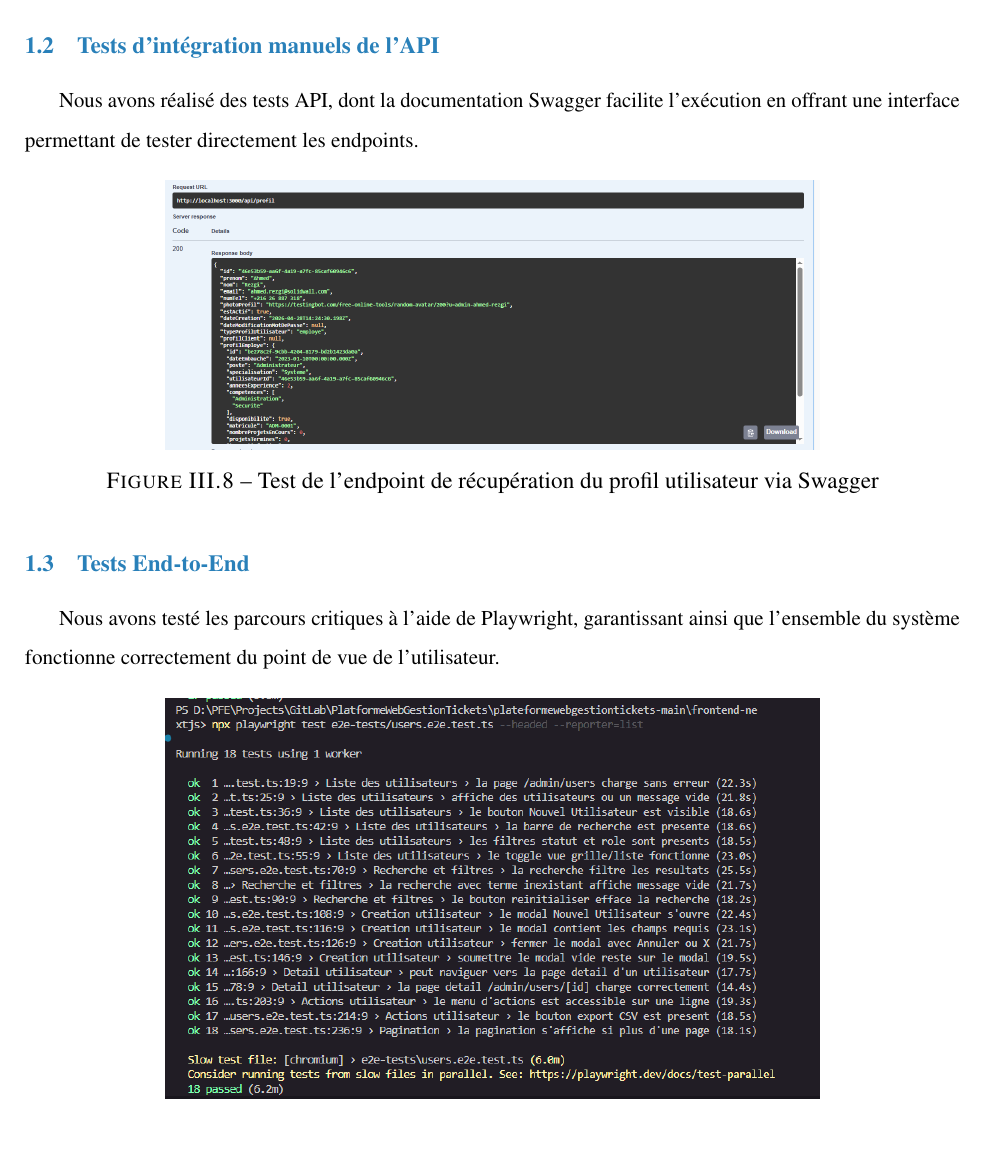
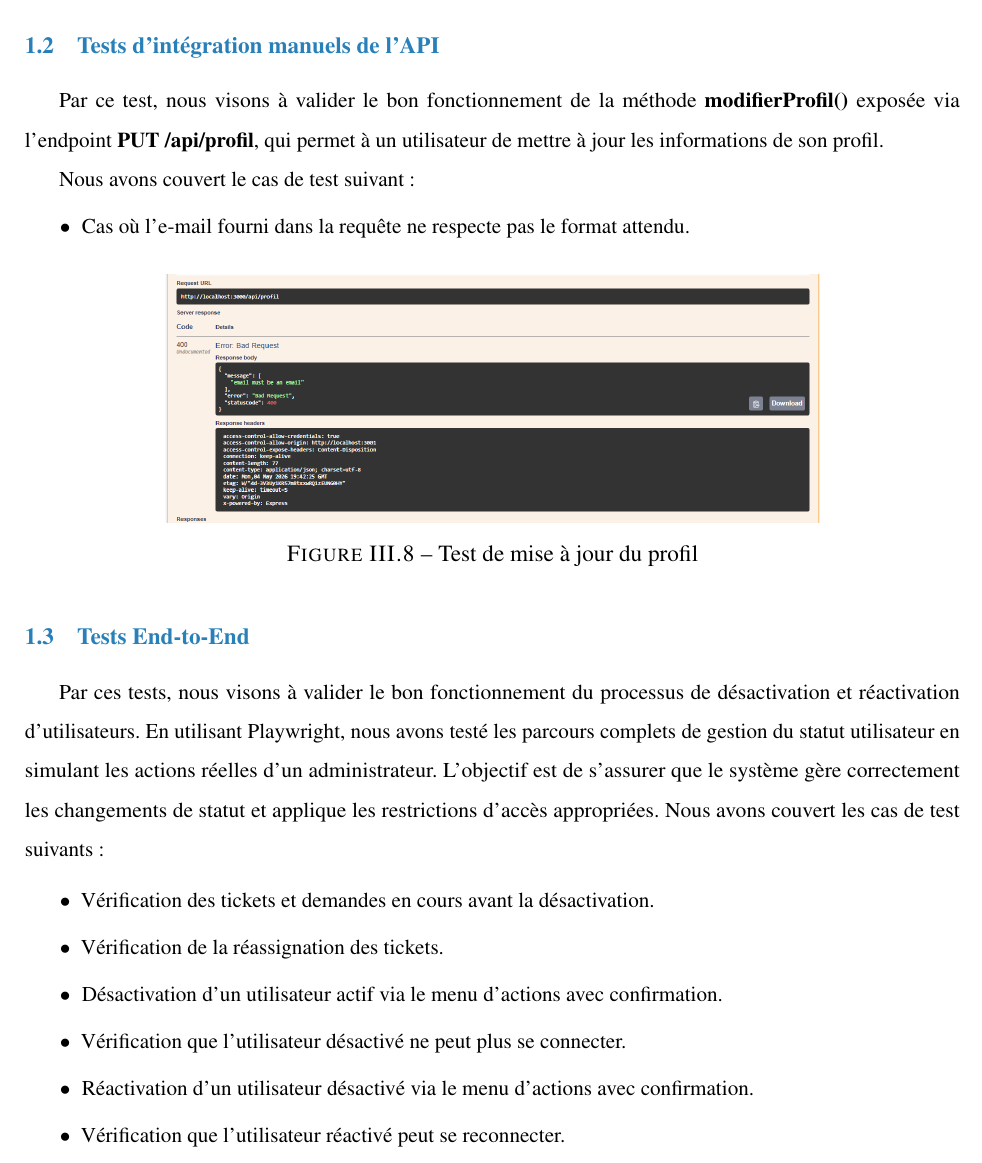
Before and after one commit to rihab-dev/Rapport-PFE, a LaTeX document (rapport.tex, which reads tex/chapitre3.tex): part of page 93 of 122 before the commit and part of page 93 of 123 after it, cut so that both start at the same text. Compiled offline with pdfLaTeX.

Commit message:
V05/05/2026 Rihab

```diff
--- a/rapport.tex
+++ b/rapport.tex
@@ -14,7 +14,7 @@
 \usepackage{float}
 \usepackage{array}
 \usepackage{multirow}
-
+\usepackage{amssymb}
 \usepackage{times}
 \usepackage{setspace}
 \usepackage{fancyhdr}
--- a/tex/chapitre3.tex
+++ b/tex/chapitre3.tex
@@ -1201,15 +1194,32 @@ Nous avons réalisé des tests unitaires via Vitest pour tester les règles mét
+\end{itemize}
+
 \subsubsection{Tests d'intégration manuels de l'API}
-Nous avons réalisé des tests API, dont la documentation Swagger facilite l'exécution en offrant une interface permettant de tester directement les endpoints.
+Par ce test, nous visons à valider le bon fonctionnement de la méthode \textbf{modifierProfil()} exposée via l'endpoint \textbf{PUT /api/profil}, qui permet à un utilisateur de mettre à jour les informations de son profil.
 
+Nous avons couvert le cas de test suivant :
+\begin{itemize}
+\item[$\bullet$] Cas où l'e-mail fourni dans la requête ne respecte pas le format attendu.
+\end{itemize}
 \begin{figure}[H]
         \centering
         \includegraphics[width=0.7\textwidth,keepaspectratio]{Images/gestion profil Swagger.png}
-        \caption{Test de l'endpoint de récupération du profil utilisateur via Swagger}
+        \caption{Test de mise à jour du profil}
     \end{figure}
 
 \subsubsection{Tests End-to-End}
-Nous avons testé les parcours critiques à l'aide de Playwright, garantissant ainsi que l'ensemble du système fonctionne correctement du point de vue de l'utilisateur.\begin{figure}[H]
+Par ces tests, nous visons à valider le bon fonctionnement du processus de désactivation et réactivation d'utilisateurs. En utilisant Playwright, nous avons testé les parcours complets de gestion du statut utilisateur en simulant les actions réelles d'un administrateur. L'objectif est de s'assurer que le système gère correctement les changements de statut et applique les restrictions d'accès appropriées.
+Nous avons couvert les cas de test suivants :
+
+\begin{itemize}[label=$\bullet$]
+    \item Vérification des tickets et demandes en cours avant la désactivation.
+    \item Vérification de la réassignation des tickets.
+     \item Désactivation d'un utilisateur actif via le menu d'actions avec confirmation.
+      \item Vérification que l'utilisateur désactivé ne peut plus se connecter.
+       \item Réactivation d'un utilisateur désactivé via le menu d'actions avec confirmation.
+       \item Vérification que l'utilisateur réactivé peut se reconnecter.
+     \end{itemize}
+\begin{figure}[H]
         \centering
-        \includegraphics[width=0.7\textwidth,keepaspectratio]{Images/E2E_Gestion_Utilisateur.png}
+\includegraphics[width=0.7\textwidth,keepaspectratio]{Images/E2E_Gestion_Utilisateur.png}
         \caption{Test End-to-End de la gestion des utilisateurs via Playwright}
     \end{figure}
```
Also changed, not shown: Images/Test_unitaire changer mot de passe.png, Images/gestion profil Swagger.png, tex/chapitre3.tex (39 more changed lines), 6 other files.
